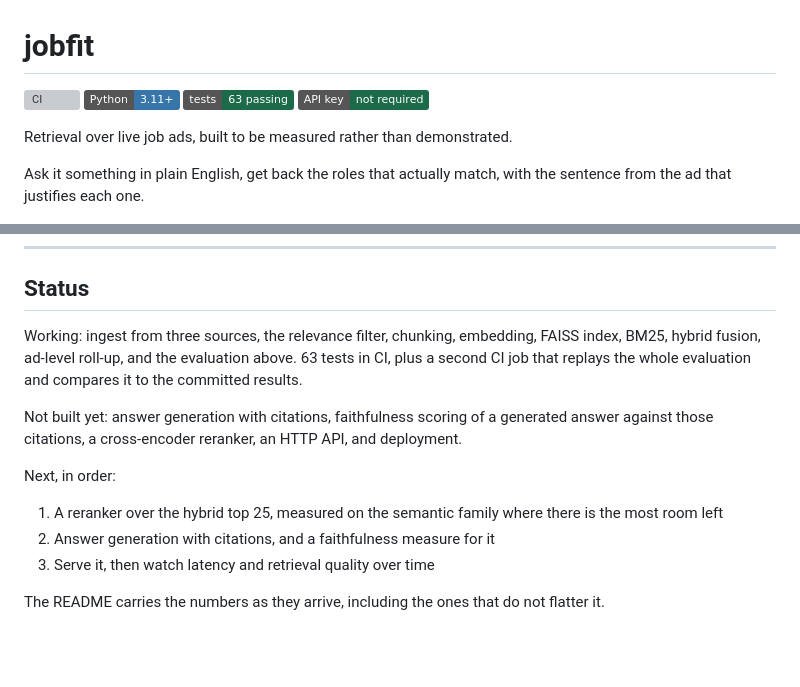
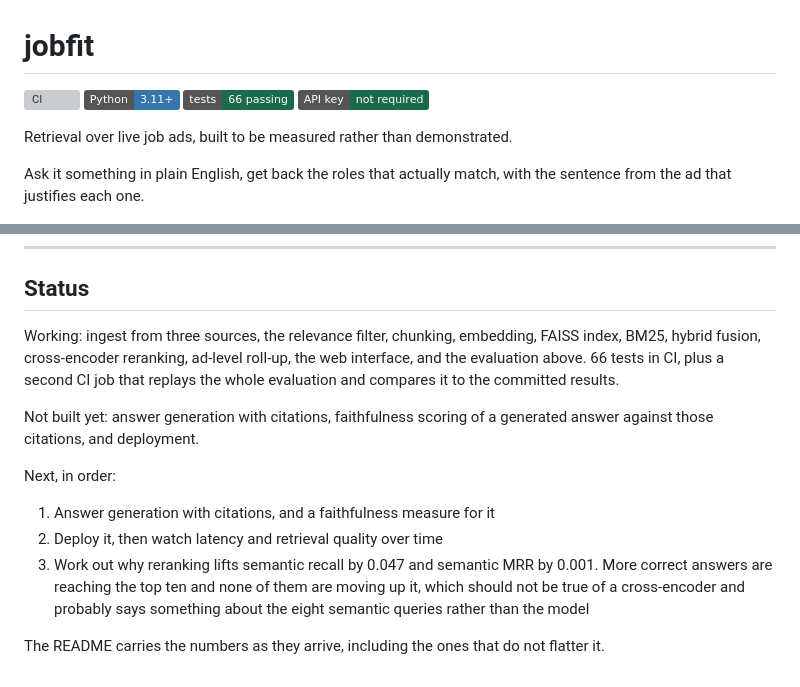
Before and after one commit to Ramdas-Chaugale/jobfit, a Markdown page: README.md, 2 parts joined by grey strips. Drawn GitHub-style; badges without logos; blank space fills up the shorter version; grey boxes are pictures that could not be loaded.

```diff
--- a/README.md
+++ b/README.md
@@ -2,7 +2,7 @@
 
 [![CI](https://github.com/Ramdas-Chaugale/jobfit/actions/workflows/ci.yml/badge.svg)](https://github.com/Ramdas-Chaugale/jobfit/actions/workflows/ci.yml)
 [![Python](https://img.shields.io/badge/Python-3.11+-3776AB?logo=python&logoColor=white)](https://www.python.org/)
-[![Tests](https://img.shields.io/badge/tests-63%20passing-1b6b4a)](tests/)
+[![Tests](https://img.shields.io/badge/tests-66%20passing-1b6b4a)](tests/)
 [![No API key](https://img.shields.io/badge/API%20key-not%20required-1b6b4a)](#where-the-data-comes-from)
 
 Retrieval over live job ads, built to be measured rather than demonstrated.
@@ -272,20 +310,21 @@ pytest                                  # 63 tests, no model download
 ## Status
 
 Working: ingest from three sources, the relevance filter, chunking, embedding,
-FAISS index, BM25, hybrid fusion, ad-level roll-up, and the evaluation above.
-63 tests in CI, plus a second CI job that replays the whole evaluation and
-compares it to the committed results.
+FAISS index, BM25, hybrid fusion, cross-encoder reranking, ad-level roll-up,
+the web interface, and the evaluation above. 66 tests in CI, plus a second CI
+job that replays the whole evaluation and compares it to the committed results.
 
 Not built yet: answer generation with citations, faithfulness scoring of a
-generated answer against those citations, a cross-encoder reranker, an HTTP
-API, and deployment.
+generated answer against those citations, and deployment.
 
 Next, in order:
 
-1. A reranker over the hybrid top 25, measured on the semantic family where
-   there is the most room left
-2. Answer generation with citations, and a faithfulness measure for it
-3. Serve it, then watch latency and retrieval quality over time
+1. Answer generation with citations, and a faithfulness measure for it
+2. Deploy it, then watch latency and retrieval quality over time
+3. Work out why reranking lifts semantic recall by 0.047 and semantic MRR by
+   0.001. More correct answers are reaching the top ten and none of them are
+   moving up it, which should not be true of a cross-encoder and probably says
+   something about the eight semantic queries rather than the model
 
 The README carries the numbers as they arrive, including the ones that do not
 flatter it.
```
Also changed, not shown: other parts of README.md (+38 -0 lines), eval/results.md (+2 -1 lines), docs/mrr-dark.png, docs/mrr-light.png, docs/recall-dark.png, docs/recall-light.png, 5 other files.
